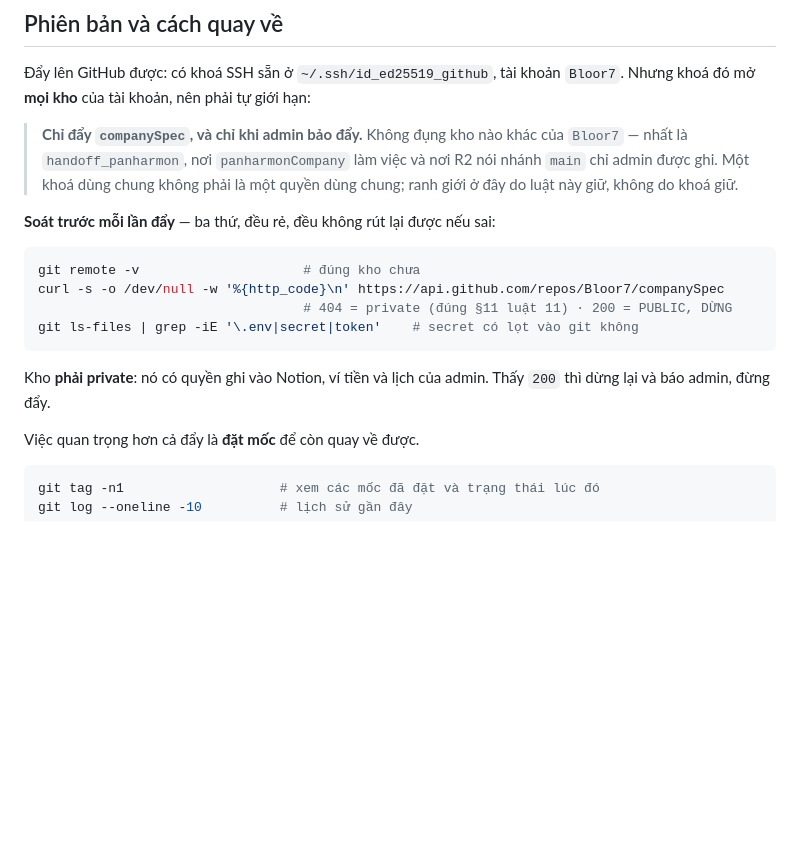
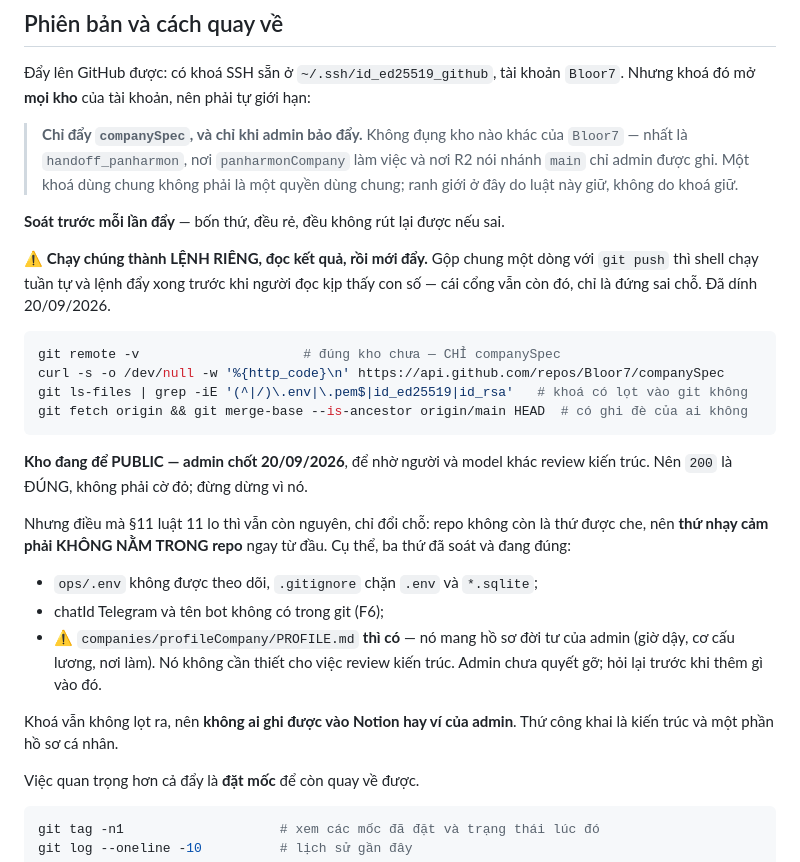
Before and after one commit to Bloor7/companySpec, a Markdown page: CLAUDE.md, the part around the change. Rendered like a GitHub page; blank space fills up the shorter version.

Commit message:
Luật đẩy viết lại cho khớp thực tế: kho để PUBLIC có chủ ý
Admin chốt 20/09/2026 để kho công khai, nhằm nhờ người và model khác review
kiến trúc. Nhưng CLAUDE.md vẫn ghi -thấy 200 thì DỪNG-, nên mỗi lần soát là
một lần cảnh báo đúng luật mà sai thực tế — và một cảnh báo như thế dạy người
đọc bỏ qua cảnh báo, hệt 21 tin lúc nửa đêm.

Viết lại: 200 là ĐÚNG, không phải cờ đỏ. Điều §11 luật 11 lo thì vẫn nguyên,
chỉ ĐỔI CHỖ — repo không còn được che, nên thứ nhạy cảm phải KHÔNG NẰM TRONG
repo ngay từ đầu.

Đã soát và ghi lại ba thứ:
  · ops/.env không theo dõi, .gitignore chặn .env và *.sqlite
  · chatId Telegram và tên bot không có trong git (F6)
  · PROFILE.md THÌ CÓ, và nó mang hồ sơ đời tư — admin chưa quyết gỡ

Khoá không lọt ra, nên không ai ghi được vào Notion hay ví của admin.

Thêm một luật thao tác học được hôm nay: chạy phép soát thành LỆNH RIÊNG rồi
mới đẩy. Gộp chung một dòng với git push thì shell chạy tuần tự và lệnh đẩy
xong trước khi đọc kịp con số — cổng vẫn còn đó, chỉ là đứng sai chỗ.

Và thêm phép soát thứ tư: merge-base --is-ancestor, trả lời câu -lần đẩy này
có ghi đè của ai không-.

Co-Authored-By: Claude Opus 5 <noreply@anthropic.com>

````diff
--- a/CLAUDE.md
+++ b/CLAUDE.md
@@ -249,17 +249,35 @@ python3 ops/snapshot.py save expense   # budget|calendar|expense|income|journal|
 > và nơi R2 nói nhánh `main` chỉ admin được ghi. Một khoá dùng chung không phải
 > là một quyền dùng chung; ranh giới ở đây do luật này giữ, không do khoá giữ.
 
-**Soát trước mỗi lần đẩy** — ba thứ, đều rẻ, đều không rút lại được nếu sai:
+**Soát trước mỗi lần đẩy** — bốn thứ, đều rẻ, đều không rút lại được nếu sai.
+
+⚠ **Chạy chúng thành LỆNH RIÊNG, đọc kết quả, rồi mới đẩy.** Gộp chung một
+dòng với `git push` thì shell chạy tuần tự và lệnh đẩy xong trước khi người
+đọc kịp thấy con số — cái cổng vẫn còn đó, chỉ là đứng sai chỗ. Đã dính
+20/09/2026.
 
 ```bash
-git remote -v                     # đúng kho chưa
+git remote -v                     # đúng kho chưa — CHỈ companySpec
 curl -s -o /dev/null -w '%{http_code}\n' https://api.github.com/repos/Bloor7/companySpec
-                                  # 404 = private (đúng §11 luật 11) · 200 = PUBLIC, DỪNG
-git ls-files | grep -iE '\.env|secret|token'    # secret có lọt vào git không
+git ls-files | grep -iE '(^|/)\.env|\.pem$|id_ed25519|id_rsa'   # khoá có lọt vào git không
+git fetch origin && git merge-base --is-ancestor origin/main HEAD  # có ghi đè của ai không
 ```
 
-Kho **phải private**: nó có quyền ghi vào Notion, ví tiền và lịch của admin.
-Thấy `200` thì dừng lại và báo admin, đừng đẩy.
+**Kho đang để PUBLIC — admin chốt 20/09/2026**, để nhờ người và model khác
+review kiến trúc. Nên `200` là ĐÚNG, không phải cờ đỏ; đừng dừng vì nó.
+
+Nhưng điều mà §11 luật 11 lo thì vẫn còn nguyên, chỉ đổi chỗ: repo không còn
+là thứ được che, nên **thứ nhạy cảm phải KHÔNG NẰM TRONG repo** ngay từ đầu.
+Cụ thể, ba thứ đã soát và đang đúng:
+
+- `ops/.env` không được theo dõi, `.gitignore` chặn `.env` và `*.sqlite`;
+- chatId Telegram và tên bot không có trong git (F6);
+- ⚠ `companies/profileCompany/PROFILE.md` **thì có** — nó mang hồ sơ đời tư
+  của admin (giờ dậy, cơ cấu lương, nơi làm). Nó không cần thiết cho việc
+  review kiến trúc. Admin chưa quyết gỡ; hỏi lại trước khi thêm gì vào đó.
+
+Khoá vẫn không lọt ra, nên **không ai ghi được vào Notion hay ví của admin**.
+Thứ công khai là kiến trúc và một phần hồ sơ cá nhân.
 
 Việc quan trọng hơn cả đẩy là **đặt mốc** để còn quay về được.
 
````
Also changed, not shown: docs/HANDOFF.md (+8 -1 lines).
